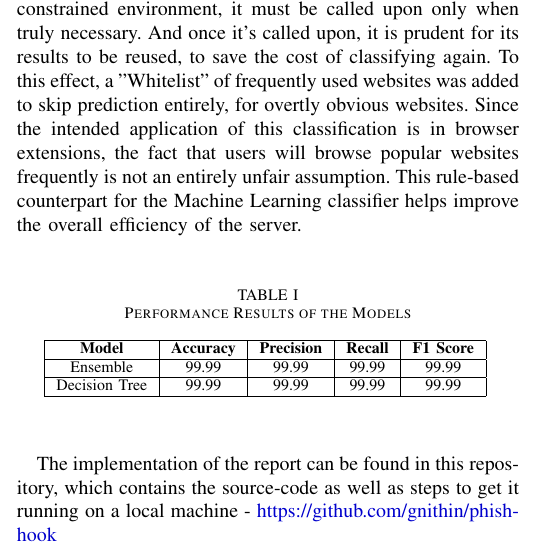
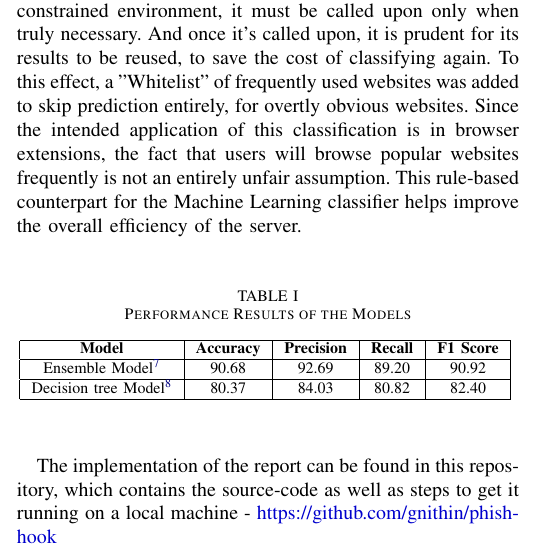
Before and after one commit to gnithin/phish-hook, a LaTeX paper (report/conference_101719.tex): part of one column of page 3 of 4, cut so that both start at the same text. Compiled offline with pdfLaTeX; a missing font is replaced by an installed copy or a similar font; a LaTeX package or settings file that is missing is left out.

Commit message:
[report] Add the entries to the table

```diff
--- a/report/conference_101719.tex
+++ b/report/conference_101719.tex
@@ -223,9 +223,9 @@ Experiments in this report mainly concern 2 things - Effectiveness and Efficienc
     \hline
     \textbf{Model} & \textbf{Accuracy}& \textbf{Precision}& \textbf{Recall}& \textbf{F1 Score} \\
     \hline
-    Ensemble& 99.99& 99.99 & 99.99 & 99.99\\
+    Ensemble Model\cite{UCIDataset}& 90.68& 92.69 & 89.20 & 90.92\\
     \hline
-    Decision Tree& 99.99& 99.99 & 99.99 & 99.99 \\
+    Decision tree Model\cite{GregaDataset}& 80.37& 84.03 & 80.82 & 82.40 \\
     \hline
     \end{tabular}
     \label{tab1}
```
Also changed, not shown: report/references.bib (+2 -2 lines).
